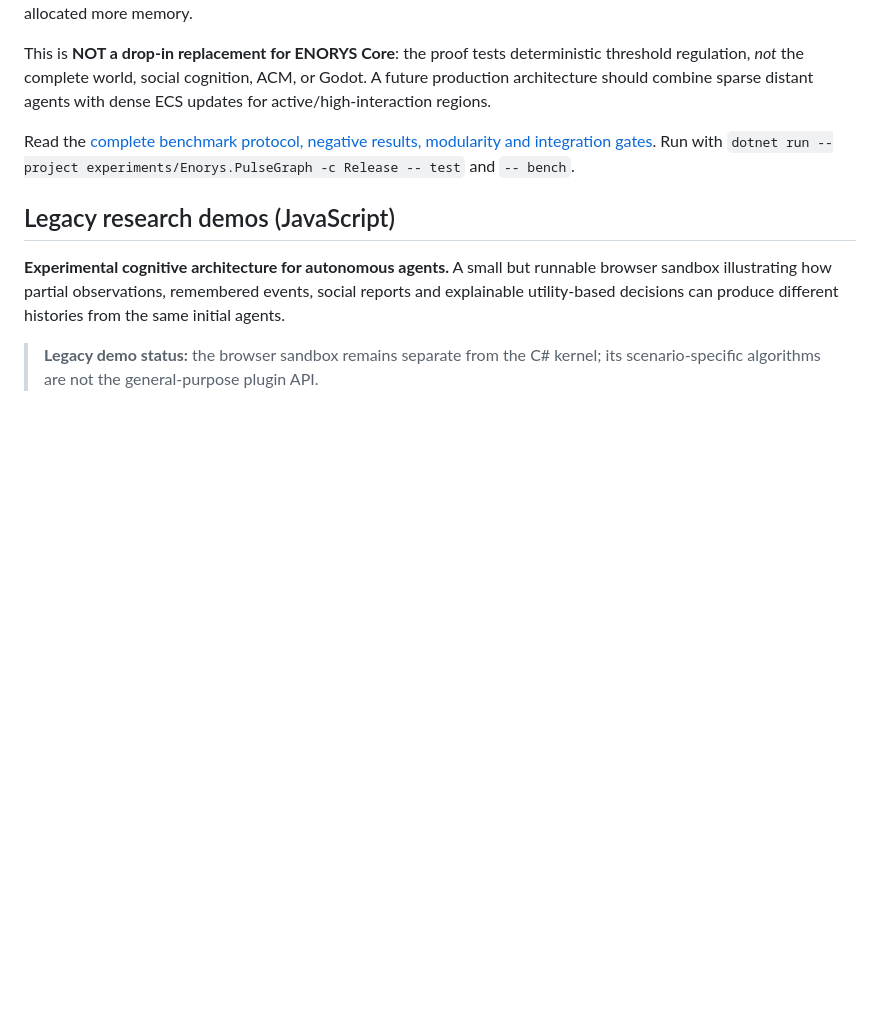
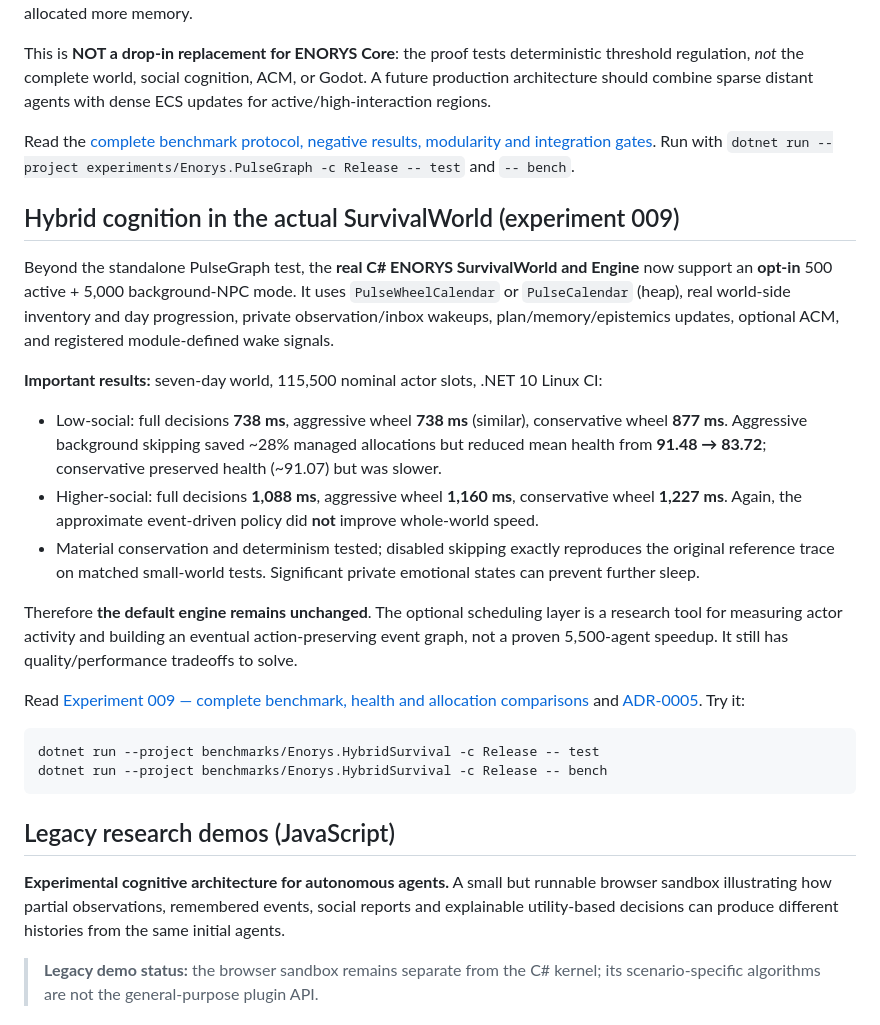
Before and after one commit to Pivtorak-a/ENORYS, a Markdown page: README.md, the part around the change. GitHub-like rendering; blank space fills up the shorter version.

Commit message:
docs: document real 500+5000 integrated benchmark without overstating scheduling speedups

````diff
--- a/README.md
+++ b/README.md
@@ -65,6 +65,25 @@ The **standalone C# experiment** in [experiments/Enorys.PulseGraph](experiments/
 This is **NOT a drop-in replacement for ENORYS Core**: the proof tests deterministic threshold regulation, *not* the complete world, social cognition, ACM, or Godot. A future production architecture should combine sparse distant agents with dense ECS updates for active/high-interaction regions.
 
 Read the [complete benchmark protocol, negative results, modularity and integration gates](docs/EXPERIMENT-008-PULSEGRAPH-BENCHMARK.md). Run with `dotnet run --project experiments/Enorys.PulseGraph -c Release -- test` and `-- bench`.
+
+## Hybrid cognition in the actual SurvivalWorld (experiment 009)
+
+Beyond the standalone PulseGraph test, the **real C# ENORYS SurvivalWorld and Engine** now support an **opt-in** 500 active + 5,000 background-NPC mode. It uses `PulseWheelCalendar` or `PulseCalendar` (heap), real world-side inventory and day progression, private observation/inbox wakeups, plan/memory/epistemics updates, optional ACM, and registered module-defined wake signals.
+
+**Important results:** seven-day world, 115,500 nominal actor slots, .NET 10 Linux CI:
+
+- Low-social: full decisions **738 ms**, aggressive wheel **738 ms** (similar), conservative wheel **877 ms**. Aggressive background skipping saved ~28% managed allocations but reduced mean health from **91.48 → 83.72**; conservative preserved health (~91.07) but was slower.
+- Higher-social: full decisions **1,088 ms**, aggressive wheel **1,160 ms**, conservative wheel **1,227 ms**. Again, the approximate event-driven policy did **not** improve whole-world speed.
+- Material conservation and determinism tested; disabled skipping exactly reproduces the original reference trace on matched small-world tests. Significant private emotional states can prevent further sleep.
+
+Therefore **the default engine remains unchanged**. The optional scheduling layer is a research tool for measuring actor activity and building an eventual action-preserving event graph, not a proven 5,500-agent speedup. It still has quality/performance tradeoffs to solve.
+
+Read [Experiment 009 — complete benchmark, health and allocation comparisons](docs/EXPERIMENT-009-HYBRID-SURVIVAL.md) and [ADR-0005](docs/ADR-0005-HYBRID-SURVIVAL.md). Try it:
+
+```bash
+dotnet run --project benchmarks/Enorys.HybridSurvival -c Release -- test
+dotnet run --project benchmarks/Enorys.HybridSurvival -c Release -- bench
+```
 
 ## Legacy research demos (JavaScript)
 
````
